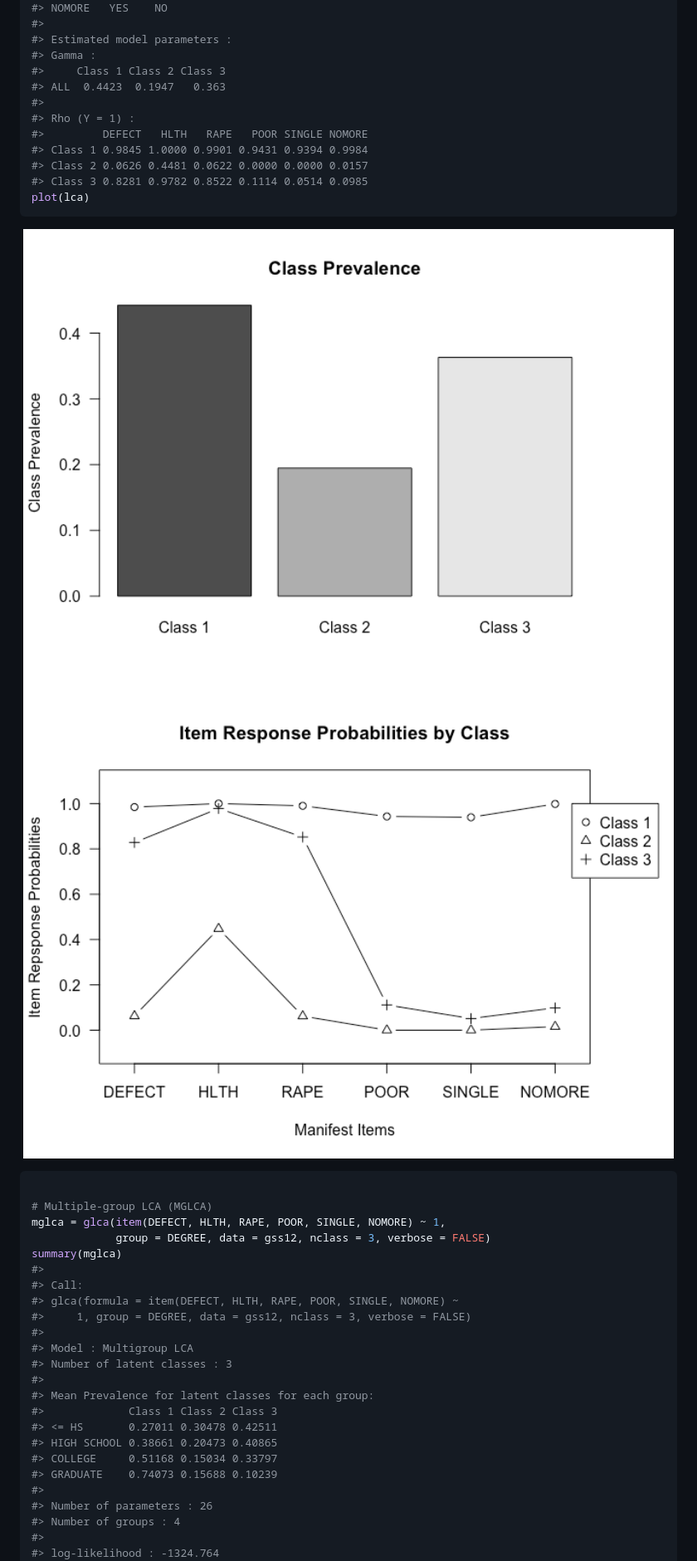
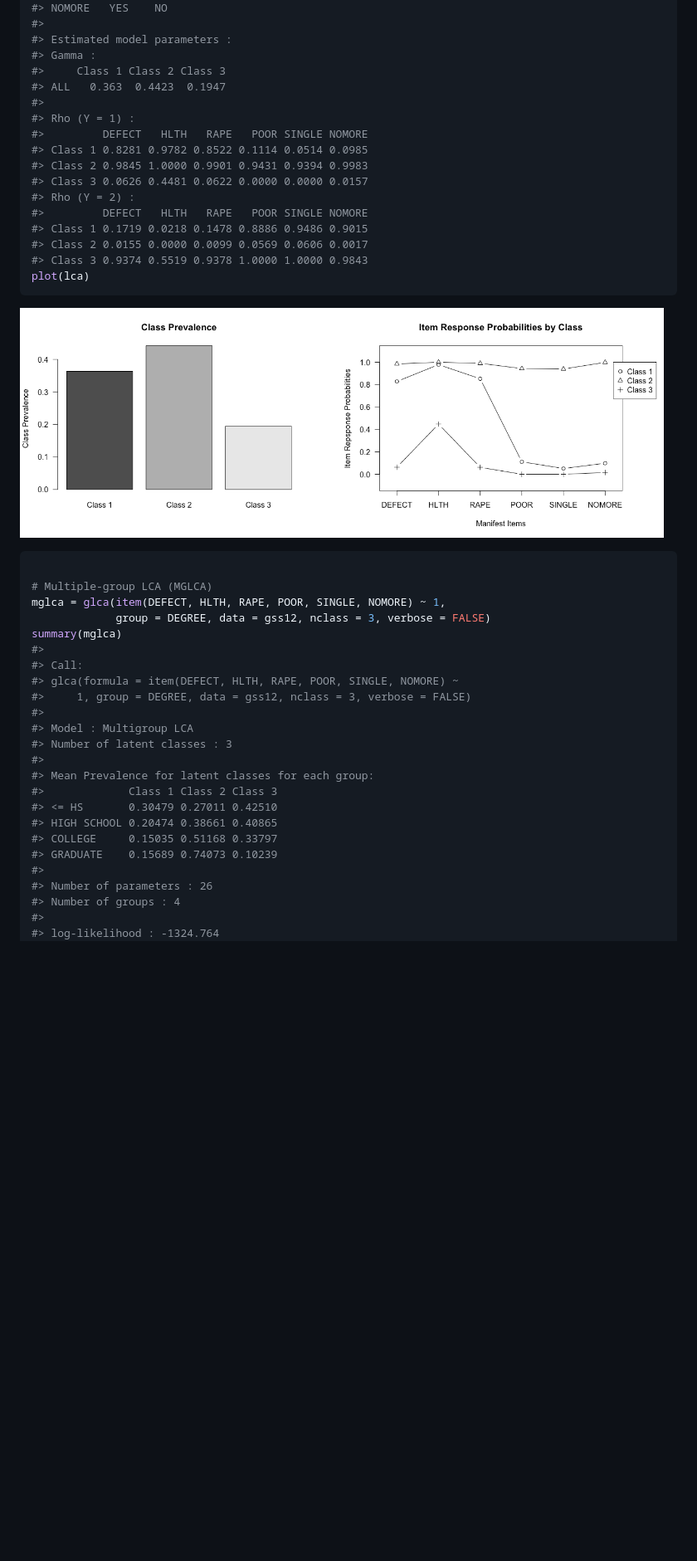
Before and after one commit to kim0sun/glca, a Markdown page: README.md, the part around the change printed below. Shown: that part at 83% size. Drawn GitHub-style; pictures changed too: figures/README-example-1.png, figures/README-example-2.png; blank space fills up the shorter version.

````diff
--- a/README.md
+++ b/README.md
@@ -77,17 +77,22 @@ summary(lca)
 #> Estimated model parameters :
 #> Gamma :
 #>     Class 1 Class 2 Class 3
-#> ALL  0.4423  0.1947   0.363
+#> ALL   0.363  0.4423  0.1947
 #>
 #> Rho (Y = 1) :
 #>         DEFECT   HLTH   RAPE   POOR SINGLE NOMORE
-#> Class 1 0.9845 1.0000 0.9901 0.9431 0.9394 0.9984
-#> Class 2 0.0626 0.4481 0.0622 0.0000 0.0000 0.0157
-#> Class 3 0.8281 0.9782 0.8522 0.1114 0.0514 0.0985
+#> Class 1 0.8281 0.9782 0.8522 0.1114 0.0514 0.0985
+#> Class 2 0.9845 1.0000 0.9901 0.9431 0.9394 0.9983
+#> Class 3 0.0626 0.4481 0.0622 0.0000 0.0000 0.0157
+#> Rho (Y = 2) :
+#>         DEFECT   HLTH   RAPE   POOR SINGLE NOMORE
+#> Class 1 0.1719 0.0218 0.1478 0.8886 0.9486 0.9015
+#> Class 2 0.0155 0.0000 0.0099 0.0569 0.0606 0.0017
+#> Class 3 0.9374 0.5519 0.9378 1.0000 1.0000 0.9843
 plot(lca)
 ```
 
-<img src="figures/README-example-1.png" width="100%" /><img src="figures/README-example-2.png" width="100%" />
+<img src="figures/README-example-1.png" width="49%" /><img src="figures/README-example-2.png" width="49%" />
 
 ``` r
 
@@ -105,10 +110,10 @@ summary(mglca)
 #>
 #> Mean Prevalence for latent classes for each group:
 #>             Class 1 Class 2 Class 3
-#> <= HS       0.27011 0.30478 0.42511
-#> HIGH SCHOOL 0.38661 0.20473 0.40865
-#> COLLEGE     0.51168 0.15034 0.33797
-#> GRADUATE    0.74073 0.15688 0.10239
+#> <= HS       0.30479 0.27011 0.42510
+#> HIGH SCHOOL 0.20474 0.38661 0.40865
+#> COLLEGE     0.15035 0.51168 0.33797
+#> GRADUATE    0.15689 0.74073 0.10239
 #>
 #> Number of parameters : 26
 #> Number of groups : 4
````
Also changed, not shown: other parts of README.md (+72 -97 lines), figures/README-example-3.png, figures/README-example-4.png, figures/README-example-5.png, figures/README-example-6.png, 1 other file.
